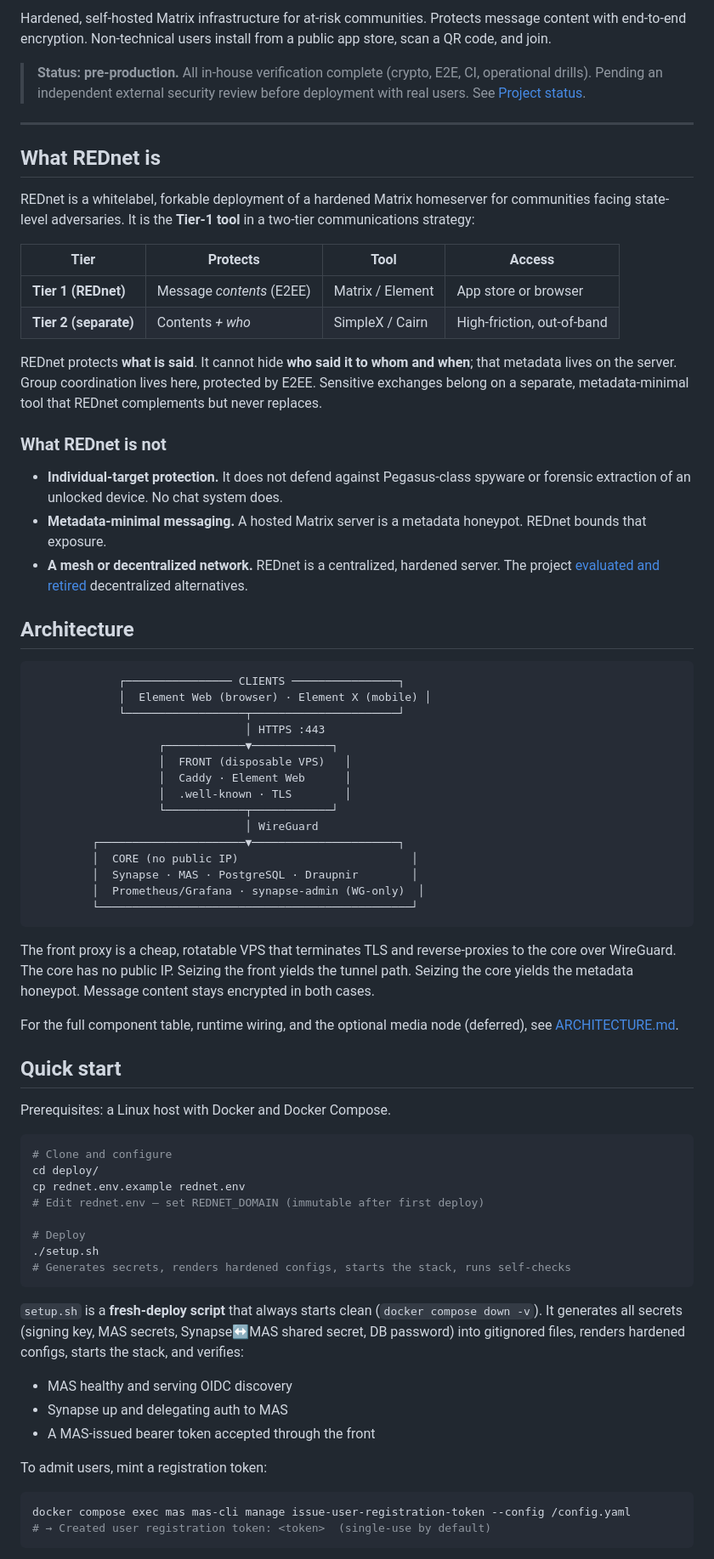
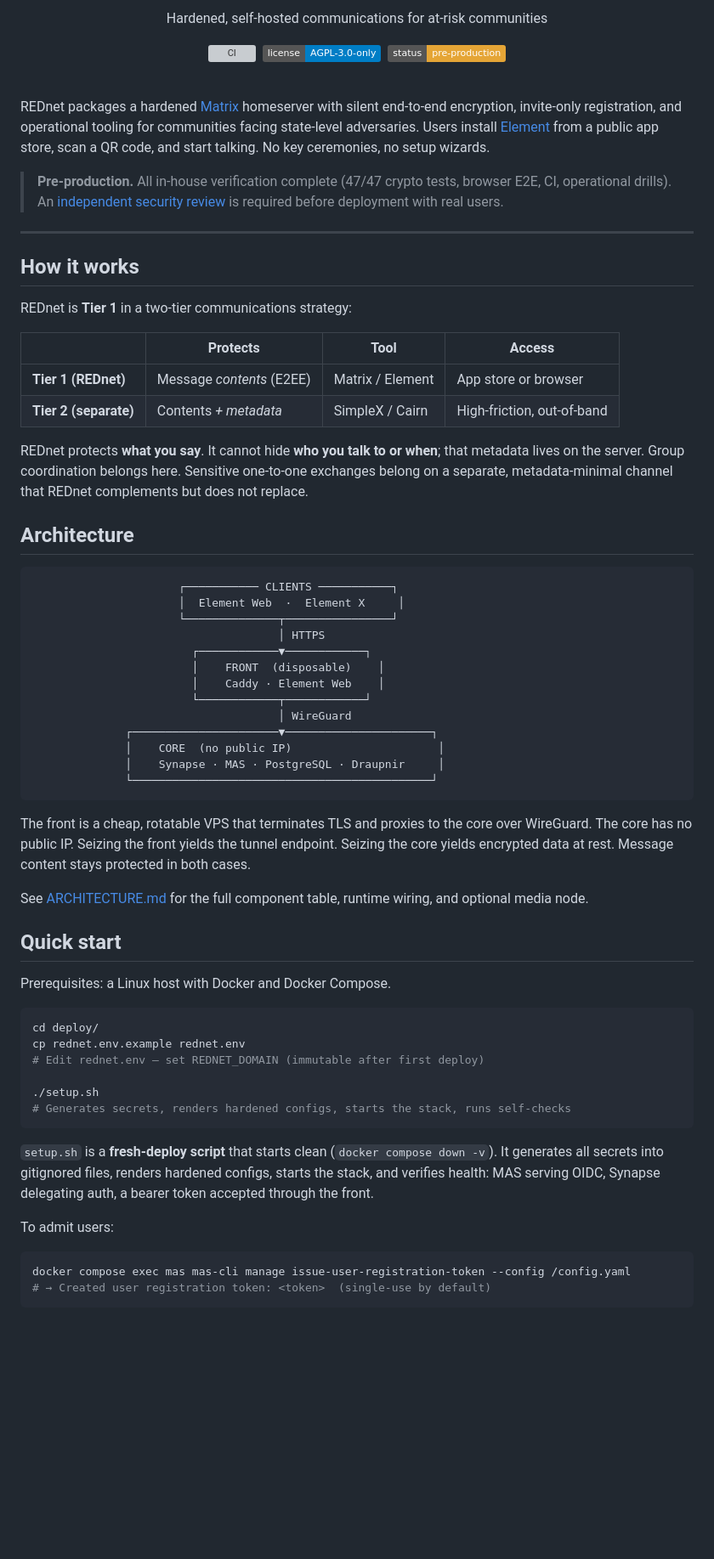
Before and after one commit to wlcarden/REDnet, a Markdown page: README.md, the part around one of its changes. Shown at 85% size. GitHub-like rendering; badges without logos; blank space fills up the shorter version; grey boxes are pictures that could not be loaded.

````diff
--- a/README.md
+++ b/README.md
@@ -2,73 +4,71 @@
 
-Hardened, self-hosted Matrix infrastructure for at-risk communities. Protects message content with end-to-end encryption. Non-technical users install from a public app store, scan a QR code, and join.
+<p align="center">
+  Hardened, self-hosted communications for at-risk communities
+</p>
 
-> **Status: pre-production.** All in-house verification complete (crypto, E2E, CI, operational drills). Pending an independent external security review before deployment with real users. See [Project status](#project-status).
+<p align="center">
+  <a href="https://github.com/wlcarden/REDnet/actions/workflows/ci.yml"><img src="https://github.com/wlcarden/REDnet/actions/workflows/ci.yml/badge.svg?branch=main" alt="CI"></a>&nbsp;
+  <a href="LICENSE"><img src="https://img.shields.io/badge/license-AGPL--3.0--only-blue" alt="License: AGPL-3.0-only"></a>&nbsp;
+  <img src="https://img.shields.io/badge/status-pre--production-E5A536" alt="Status: pre-production">
+</p>
+
+<br>
+
+REDnet packages a hardened [Matrix](https://matrix.org) homeserver with silent end-to-end encryption, invite-only registration, and operational tooling for communities facing state-level adversaries. Users install [Element](https://element.io) from a public app store, scan a QR code, and start talking. No key ceremonies, no setup wizards.
+
+> **Pre-production.** All in-house verification complete (47/47 crypto tests, browser E2E, CI, operational drills). An [independent security review](PRODUCTION.md) is required before deployment with real users.
 
 ---
 
-## What REDnet is
+## How it works
 
-REDnet is a whitelabel, forkable deployment of a hardened Matrix homeserver for communities facing state-level adversaries. It is the **Tier-1 tool** in a two-tier communications strategy:
+REDnet is **Tier 1** in a two-tier communications strategy:
 
-| Tier                  | Protects                  | Tool             | Access                     |
+|                       | Protects                  | Tool             | Access                     |
 | --------------------- | ------------------------- | ---------------- | -------------------------- |
 | **Tier 1 (REDnet)**   | Message _contents_ (E2EE) | Matrix / Element | App store or browser       |
-| **Tier 2 (separate)** | Contents _+ who_          | SimpleX / Cairn  | High-friction, out-of-band |
+| **Tier 2 (separate)** | Contents _+ metadata_     | SimpleX / Cairn  | High-friction, out-of-band |
 
-REDnet protects **what is said**. It cannot hide **who said it to whom and when**; that metadata lives on the server. Group coordination lives here, protected by E2EE. Sensitive exchanges belong on a separate, metadata-minimal tool that REDnet complements but never replaces.
-
-### What REDnet is not
-
-- **Individual-target protection.** It does not defend against Pegasus-class spyware or forensic extraction of an unlocked device. No chat system does.
-- **Metadata-minimal messaging.** A hosted Matrix server is a metadata honeypot. REDnet bounds that exposure.
-- **A mesh or decentralized network.** REDnet is a centralized, hardened server. The project [evaluated and retired](DESIGN.md#2-design-history-why-hosted-matrix-not-a-leave-behind-mesh) decentralized alternatives.
+REDnet protects **what you say**. It cannot hide **who you talk to or when**; that metadata lives on the server. Group coordination belongs here. Sensitive one-to-one exchanges belong on a separate, metadata-minimal channel that REDnet complements but does not replace.
 
 ## Architecture
 
 ```
-             ┌──────────────── CLIENTS ────────────────┐
-             │  Element Web (browser) · Element X (mobile) │
-             └──────────────────┬──────────────────────┘
-                                │ HTTPS :443
-                   ┌────────────▼────────────┐
-                   │  FRONT (disposable VPS)   │
-                   │  Caddy · Element Web      │
-                   │  .well-known · TLS        │
-                   └────────────┬────────────┘
-                                │ WireGuard
-         ┌──────────────────────▼──────────────────────┐
-         │  CORE (no public IP)                          │
-         │  Synapse · MAS · PostgreSQL · Draupnir        │
-         │  Prometheus/Grafana · synapse-admin (WG-only)  │
-         └───────────────────────────────────────────────┘
+                      ┌─────────── CLIENTS ───────────┐
+                      │  Element Web  ·  Element X     │
+                      └──────────────┬────────────────┘
+                                     │ HTTPS
+                        ┌────────────▼────────────┐
+                        │    FRONT  (disposable)    │
+                        │    Caddy · Element Web    │
+                        └────────────┬────────────┘
+                                     │ WireGuard
+              ┌──────────────────────▼──────────────────────┐
+              │    CORE  (no public IP)                      │
+              │    Synapse · MAS · PostgreSQL · Draupnir     │
+              └─────────────────────────────────────────────┘
 ```
 
-The front proxy is a cheap, rotatable VPS that terminates TLS and reverse-proxies to the core over WireGuard. The core has no public IP. Seizing the front yields the tunnel path. Seizing the core yields the metadata honeypot. Message content stays encrypted in both cases.
+The front is a cheap, rotatable VPS that terminates TLS and proxies to the core over WireGuard. The core has no public IP. Seizing the front yields the tunnel endpoint. Seizing the core yields encrypted data at rest. Message content stays protected in both cases.
 
-For the full component table, runtime wiring, and the optional media node (deferred), see [ARCHITECTURE.md](ARCHITECTURE.md).
+See [ARCHITECTURE.md](ARCHITECTURE.md) for the full component table, runtime wiring, and optional media node.
 
 ## Quick start
 
 Prerequisites: a Linux host with Docker and Docker Compose.
 
 ```bash
-# Clone and configure
 cd deploy/
 cp rednet.env.example rednet.env
 # Edit rednet.env — set REDNET_DOMAIN (immutable after first deploy)
 
-# Deploy
 ./setup.sh
 # Generates secrets, renders hardened configs, starts the stack, runs self-checks
 ```
 
-`setup.sh` is a **fresh-deploy script** that always starts clean (`docker compose down -v`). It generates all secrets (signing key, MAS secrets, Synapse↔MAS shared secret, DB password) into gitignored files, renders hardened configs, starts the stack, and verifies:
+`setup.sh` is a **fresh-deploy script** that starts clean (`docker compose down -v`). It generates all secrets into gitignored files, renders hardened configs, starts the stack, and verifies health: MAS serving OIDC, Synapse delegating auth, a bearer token accepted through the front.
 
-- MAS healthy and serving OIDC discovery
-- Synapse up and delegating auth to MAS
-- A MAS-issued bearer token accepted through the front
-
-To admit users, mint a registration token:
+To admit users:
 
 ```bash
 docker compose exec mas mas-cli manage issue-user-registration-token --config /config.yaml
````
Also changed, not shown: other parts of README.md (+66 -76 lines).
